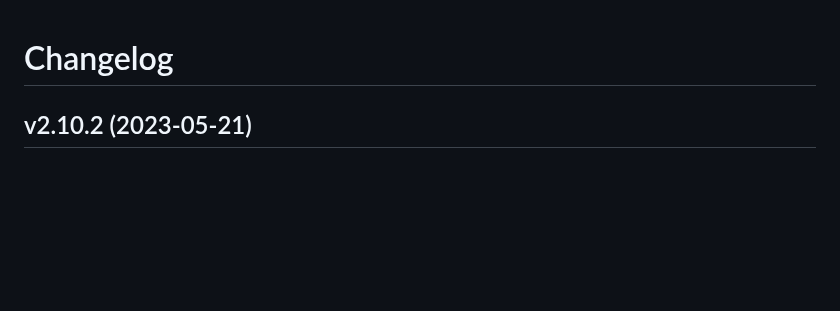
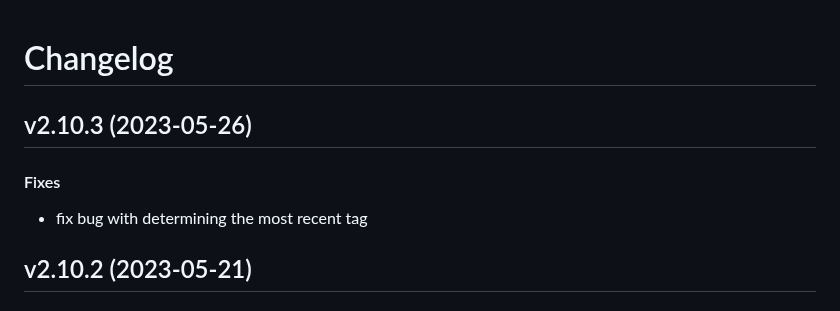
Before and after one commit to matt-manes/hassle, a Markdown page: CHANGELOG.md, the part around the change. Drawn GitHub-style; blank space fills up the shorter version.

Commit message:
chore: update changelog

```diff
--- a/CHANGELOG.md
+++ b/CHANGELOG.md
@@ -1,5 +1,10 @@
 # Changelog
 
+## v2.10.3 (2023-05-26)
+
+#### Fixes
+
+* fix bug with determining the most recent tag
 ## v2.10.2 (2023-05-21)
 
 #### Fixes
```
